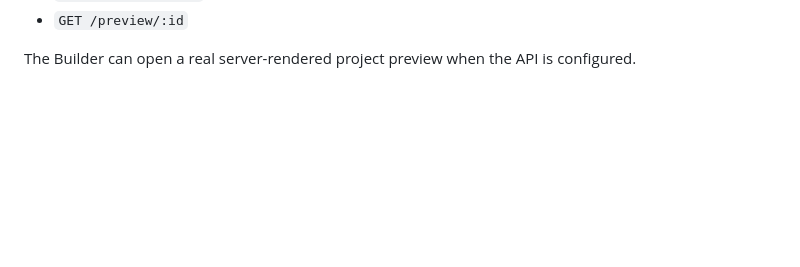
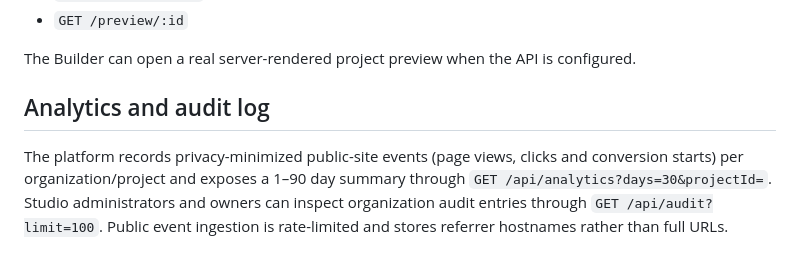
Before and after one commit to perezapusk-tgk/TorclixGroup, a Markdown page: README.md, the part around the change. Drawn GitHub-style; blank space fills up the shorter version.

Commit message:
docs: document analytics and audit log

```diff
--- a/README.md
+++ b/README.md
@@ -102,3 +102,8 @@ Set `VITE_API_URL` in the web app to point at the API. The API exposes:
 - `GET /preview/:id`
 
 The Builder can open a real server-rendered project preview when the API is configured.
+
+
+## Analytics and audit log
+
+The platform records privacy-minimized public-site events (page views, clicks and conversion starts) per organization/project and exposes a 1–90 day summary through `GET /api/analytics?days=30&projectId=`. Studio administrators and owners can inspect organization audit entries through `GET /api/audit?limit=100`. Public event ingestion is rate-limited and stores referrer hostnames rather than full URLs.
```
